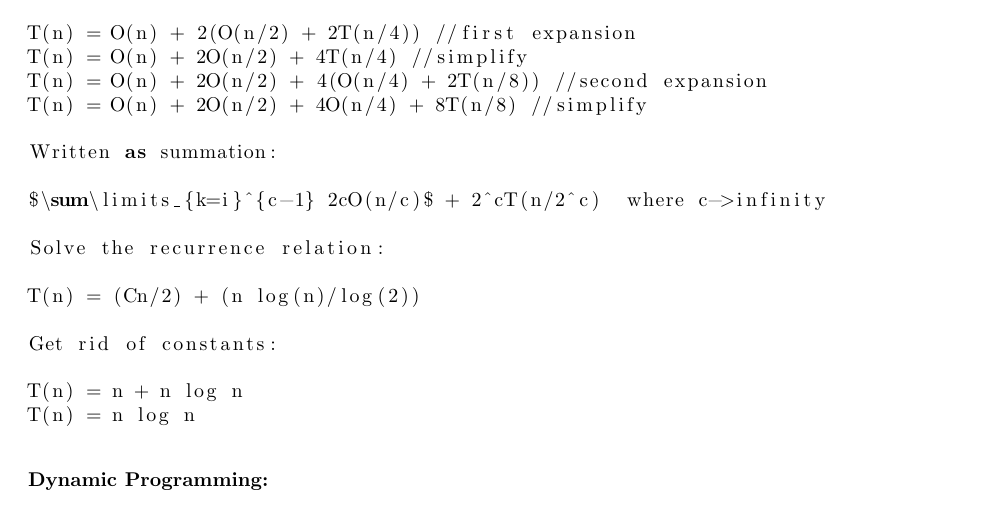
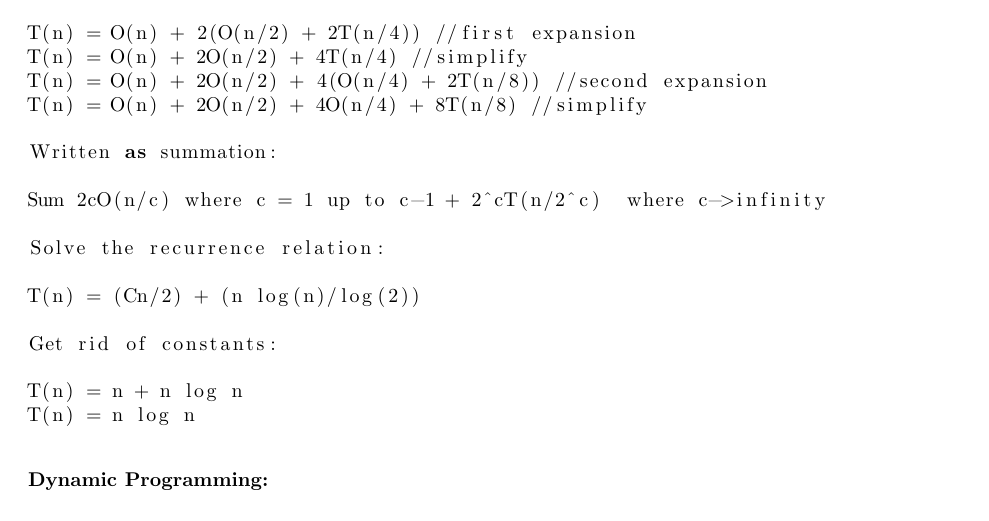
Before and after one commit to ryanmp/cs325, a LaTeX problem sheet (hw2/writeup.tex): part of page 5 of 8, cut so that both start at the same text. Compiled offline with pdfLaTeX.

Commit message:
Revert Fancy Sum that didn't work.

```diff
--- a/hw2/writeup.tex
+++ b/hw2/writeup.tex
@@ -260,7 +260,7 @@ T(n) = O(n) + 2O(n/2) + 4O(n/4) + 8T(n/8) //simplify
 
 Written as summation:
 
-$\sum\limits_{k=i}^{c-1} 2cO(n/c)$ + 2^cT(n/2^c)  where c->infinity
+Sum 2cO(n/c) where c = 1 up to c-1 + 2^cT(n/2^c)  where c->infinity
 
 Solve the recurrence relation:
 
```
